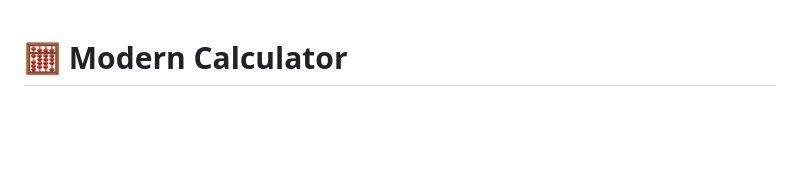
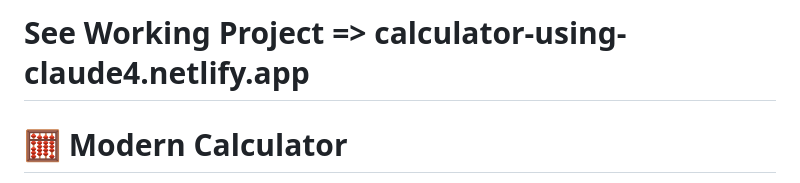
Before and after one commit to gopalgupta0007/calculator-desgin-with-claude4-model, a Markdown page: README.md, the part around the change. GitHub-like rendering; blank space fills up the shorter version.

```diff
--- a/README.md
+++ b/README.md
@@ -1,3 +1,5 @@
+# See Working Project => calculator-using-claude4.netlify.app
+
 # 🧮 Modern Calculator
 
 A beautiful, feature-rich calculator built with HTML, CSS, and JavaScript featuring modern UI design, smooth animations, and advanced functionality.
```
